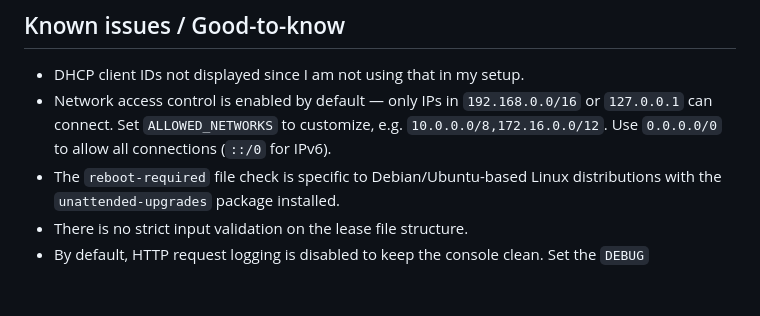
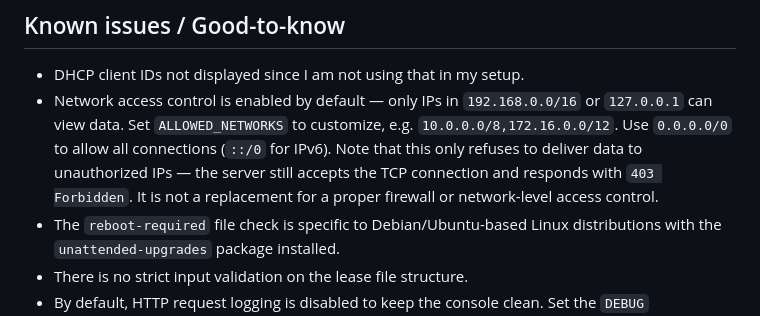
Before and after one commit to L71/dnsmasq-viewer, a Markdown page: README.md, the part around the change. GitHub-like rendering; blank space fills up the shorter version.

Commit message:
Update notes about the network access list

```diff
--- a/README.md
+++ b/README.md
@@ -127,7 +127,7 @@ docker run -d -e DEBUG=1 -p 8000:8000 \
 ## Known issues / Good-to-know
 
 - DHCP client IDs not displayed since I am not using that in my setup.
-- Network access control is enabled by default — only IPs in `192.168.0.0/16` or `127.0.0.1` can connect. Set `ALLOWED_NETWORKS` to customize, e.g. `10.0.0.0/8,172.16.0.0/12`. Use `0.0.0.0/0` to allow all connections (`::/0` for IPv6).
+- Network access control is enabled by default — only IPs in `192.168.0.0/16` or `127.0.0.1` can view data. Set `ALLOWED_NETWORKS` to customize, e.g. `10.0.0.0/8,172.16.0.0/12`. Use `0.0.0.0/0` to allow all connections (`::/0` for IPv6). Note that this only refuses to deliver data to unauthorized IPs — the server still accepts the TCP connection and responds with `403 Forbidden`. It is not a replacement for a proper firewall or network-level access control.
 - The `reboot-required` file check is specific to Debian/Ubuntu-based Linux distributions with the `unattended-upgrades` package installed.
 - There is no strict input validation on the lease file structure.
 - By default, HTTP request logging is disabled to keep the console clean. Set the `DEBUG` environment variable to enable detailed request logging. When enabled, you may see garbled "Bad request" messages from clients that retry with HTTPS on the HTTP port — this is harmless and can be safely ignored.
```
